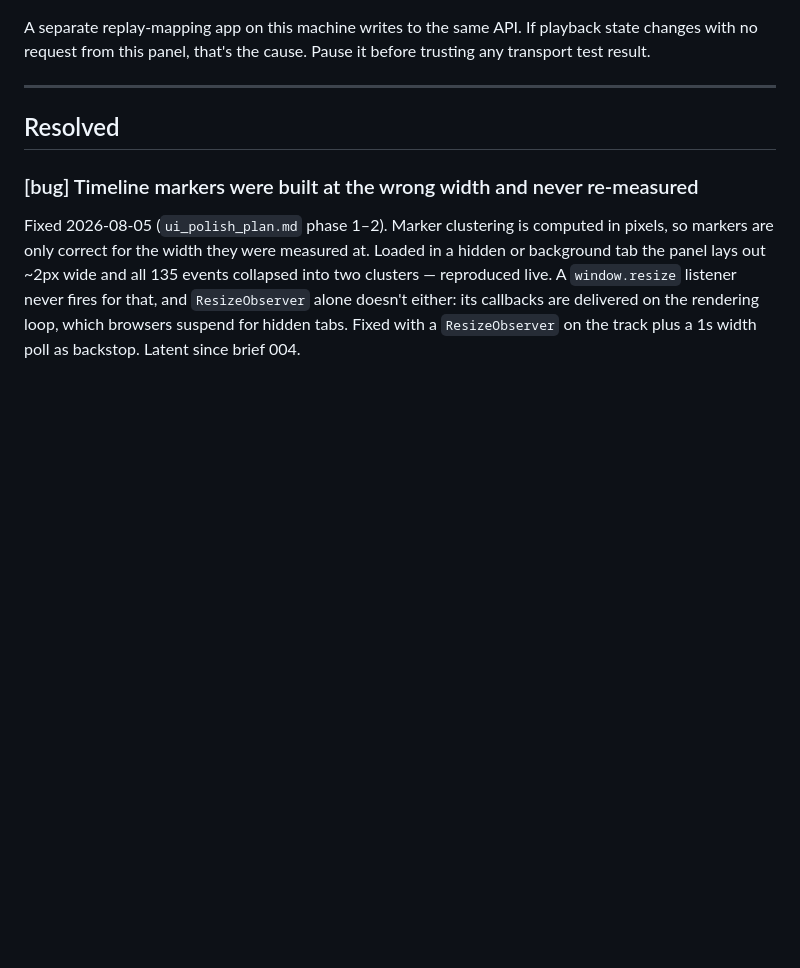
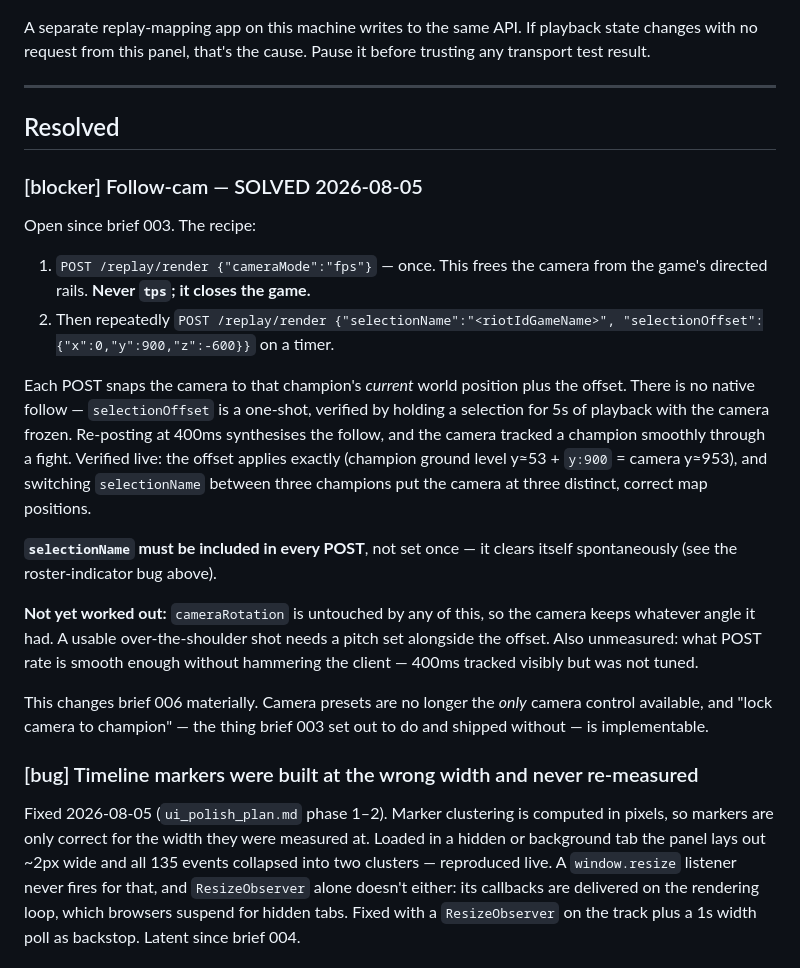
Before and after one commit to fletch-spec/lol-replay-interface, a Markdown page: KNOWN_ISSUES.md, the part around one of its changes. Rendered like a GitHub page; blank space fills up the shorter version.

```diff
--- a/KNOWN_ISSUES.md
+++ b/KNOWN_ISSUES.md
@@ -103,6 +142,35 @@ it before trusting any transport test result.
 
 ## Resolved
 
+### [blocker] Follow-cam — SOLVED 2026-08-05
+
+Open since brief 003. The recipe:
+
+1. `POST /replay/render {"cameraMode":"fps"}` — once. This frees the camera from
+   the game's directed rails. **Never `tps`; it closes the game.**
+2. Then repeatedly `POST /replay/render {"selectionName":"<riotIdGameName>",
+   "selectionOffset":{"x":0,"y":900,"z":-600}}` on a timer.
+
+Each POST snaps the camera to that champion's *current* world position plus the
+offset. There is no native follow — `selectionOffset` is a one-shot, verified by
+holding a selection for 5s of playback with the camera frozen. Re-posting at
+400ms synthesises the follow, and the camera tracked a champion smoothly through
+a fight. Verified live: the offset applies exactly (champion ground level
+y≈53 + `y:900` = camera y≈953), and switching `selectionName` between three
+champions put the camera at three distinct, correct map positions.
+
+**`selectionName` must be included in every POST**, not set once — it clears
+itself spontaneously (see the roster-indicator bug above).
+
+**Not yet worked out:** `cameraRotation` is untouched by any of this, so the
+camera keeps whatever angle it had. A usable over-the-shoulder shot needs a
+pitch set alongside the offset. Also unmeasured: what POST rate is smooth enough
+without hammering the client — 400ms tracked visibly but was not tuned.
+
+This changes brief 006 materially. Camera presets are no longer the *only*
+camera control available, and "lock camera to champion" — the thing brief 003
+set out to do and shipped without — is implementable.
+
 ### [bug] Timeline markers were built at the wrong width and never re-measured
 
 Fixed 2026-08-05 (`ui_polish_plan.md` phase 1–2). Marker clustering is computed
```
Also changed, not shown: other parts of KNOWN_ISSUES.md (+46 -7 lines), lol_replay_controller.md (+16 -1 lines).
